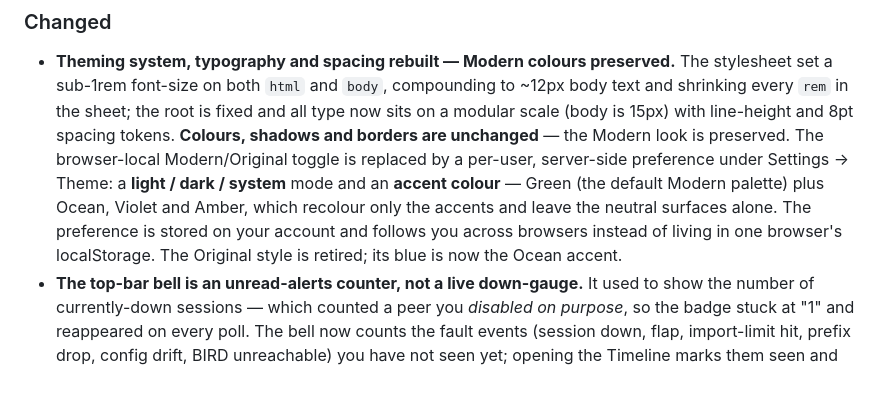
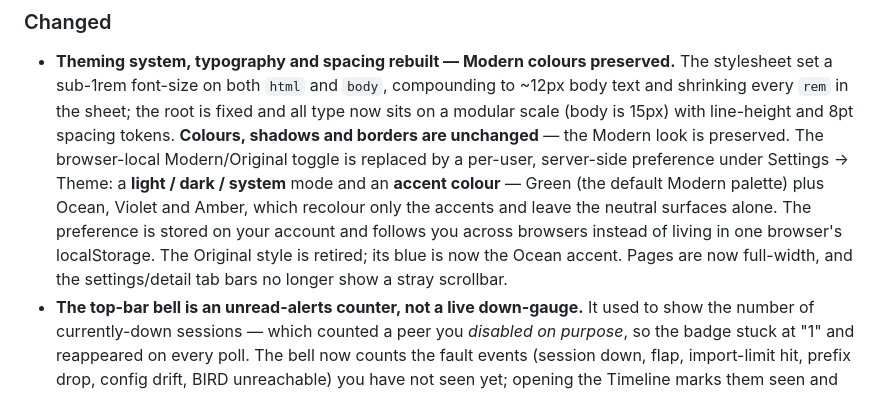
Before and after one commit to floreabogdan/birdy, a Markdown page: CHANGELOG.md, the part around the change. Rendered like a GitHub page.

Commit message:
docs: note full-width pages and tab-bar scroll fix
Claude-Session: https://claude.ai/code/session_01A9WvLZsckXdKM7xQVMF99m

```diff
--- a/CHANGELOG.md
+++ b/CHANGELOG.md
@@ -30,7 +30,8 @@ follow [Semantic Versioning](https://semver.org/spec/v2.0.0.html).
   and Amber, which recolour only the accents and leave the neutral surfaces alone.
   The preference is stored on your account and follows you across browsers instead
   of living in one browser's localStorage. The Original style is retired; its blue
-  is now the Ocean accent.
+  is now the Ocean accent. Pages are now full-width, and the settings/detail tab
+  bars no longer show a stray scrollbar.
 - **The top-bar bell is an unread-alerts counter, not a live down-gauge.** It used
   to show the number of currently-down sessions — which counted a peer you
   *disabled on purpose*, so the badge stuck at "1" and reappeared on every poll.
```
